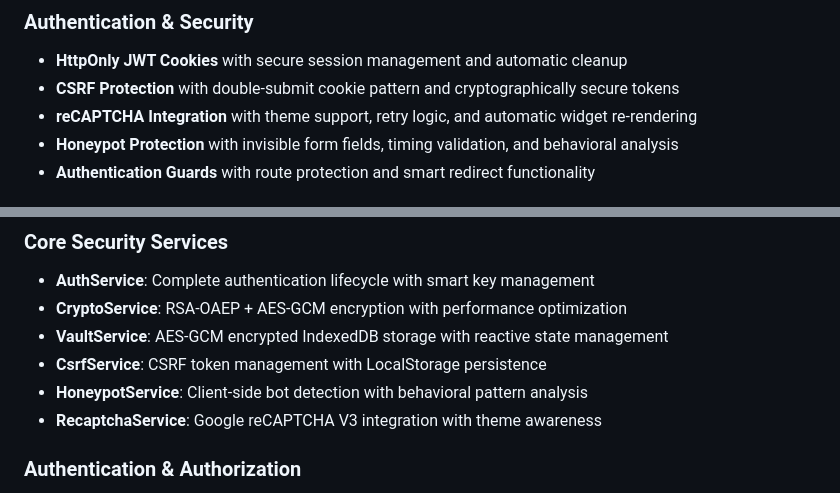
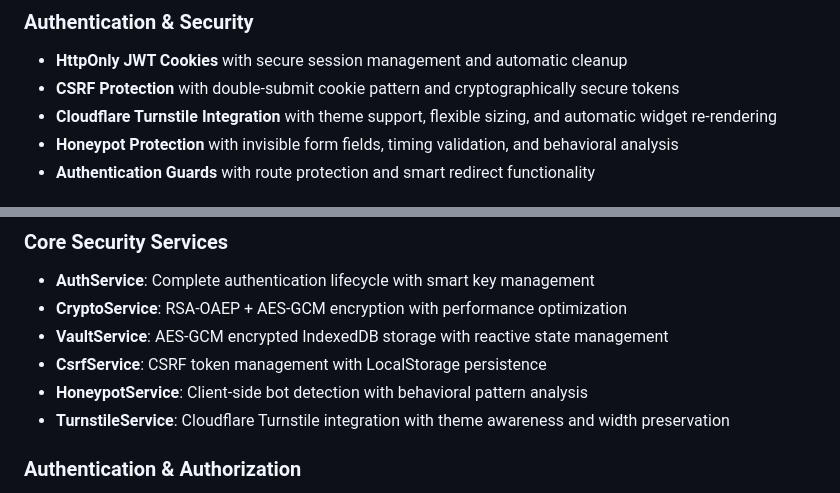
Before and after one commit to art2url/quasar-contact-app, a Markdown page: frontend/README.md, 2 parts joined by grey strips. Rendered like a GitHub page.

```diff
--- a/frontend/README.md
+++ b/frontend/README.md
@@ -19,7 +19,8 @@ Originally developed as a separate repository:
 
 - **HttpOnly JWT Cookies** with secure session management and automatic cleanup
 - **CSRF Protection** with double-submit cookie pattern and cryptographically secure tokens
-- **reCAPTCHA Integration** with theme support, retry logic, and automatic widget re-rendering
+- **Cloudflare Turnstile Integration** with theme support, flexible sizing, and automatic widget
+  re-rendering
 - **Honeypot Protection** with invisible form fields, timing validation, and behavioral analysis
 - **Authentication Guards** with route protection and smart redirect functionality
 
@@ -107,7 +108,7 @@ npm run typecheck      # TypeScript check
 - **VaultService**: AES-GCM encrypted IndexedDB storage with reactive state management
 - **CsrfService**: CSRF token management with LocalStorage persistence
 - **HoneypotService**: Client-side bot detection with behavioral pattern analysis
-- **RecaptchaService**: Google reCAPTCHA V3 integration with theme awareness
+- **TurnstileService**: Cloudflare Turnstile integration with theme awareness and width preservation
 
 ### Authentication & Authorization
 
```
Also changed, not shown: README.md (+23 -8 lines).
